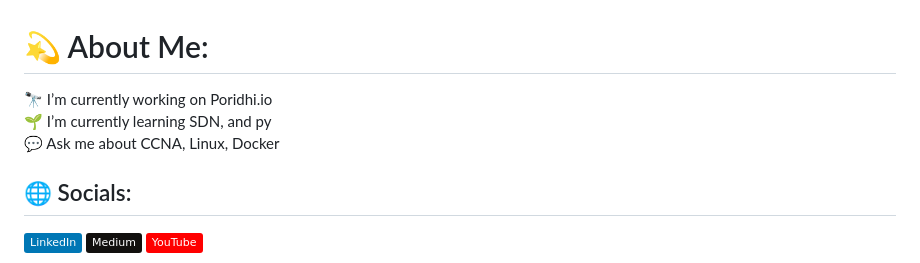
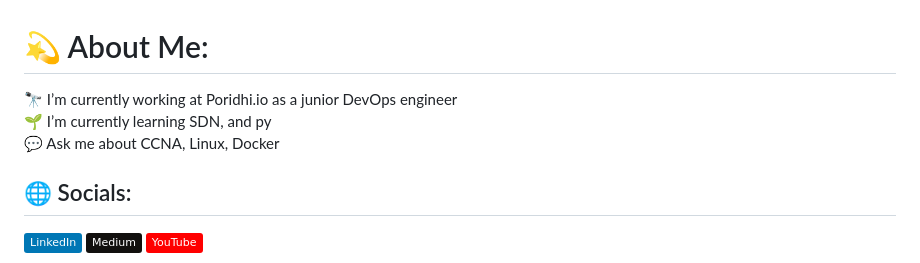
Before and after one commit to sabbirimon/sabbirimon, a Markdown page: ReadMe.md, the part around the change. Rendered like a GitHub page; badges without logos.

```diff
--- a/ReadMe.md
+++ b/ReadMe.md
@@ -1,5 +1,5 @@
 # 💫 About Me:
-🔭 I’m currently working on Poridhi.io<br>🌱 I’m currently learning SDN, and py<br>💬 Ask me about CCNA, Linux, Docker<br>
+🔭 I’m currently working at Poridhi.io as a junior DevOps engineer<br>🌱 I’m currently learning SDN, and py<br>💬 Ask me about CCNA, Linux, Docker<br>
 
 
 ## 🌐 Socials:
```
